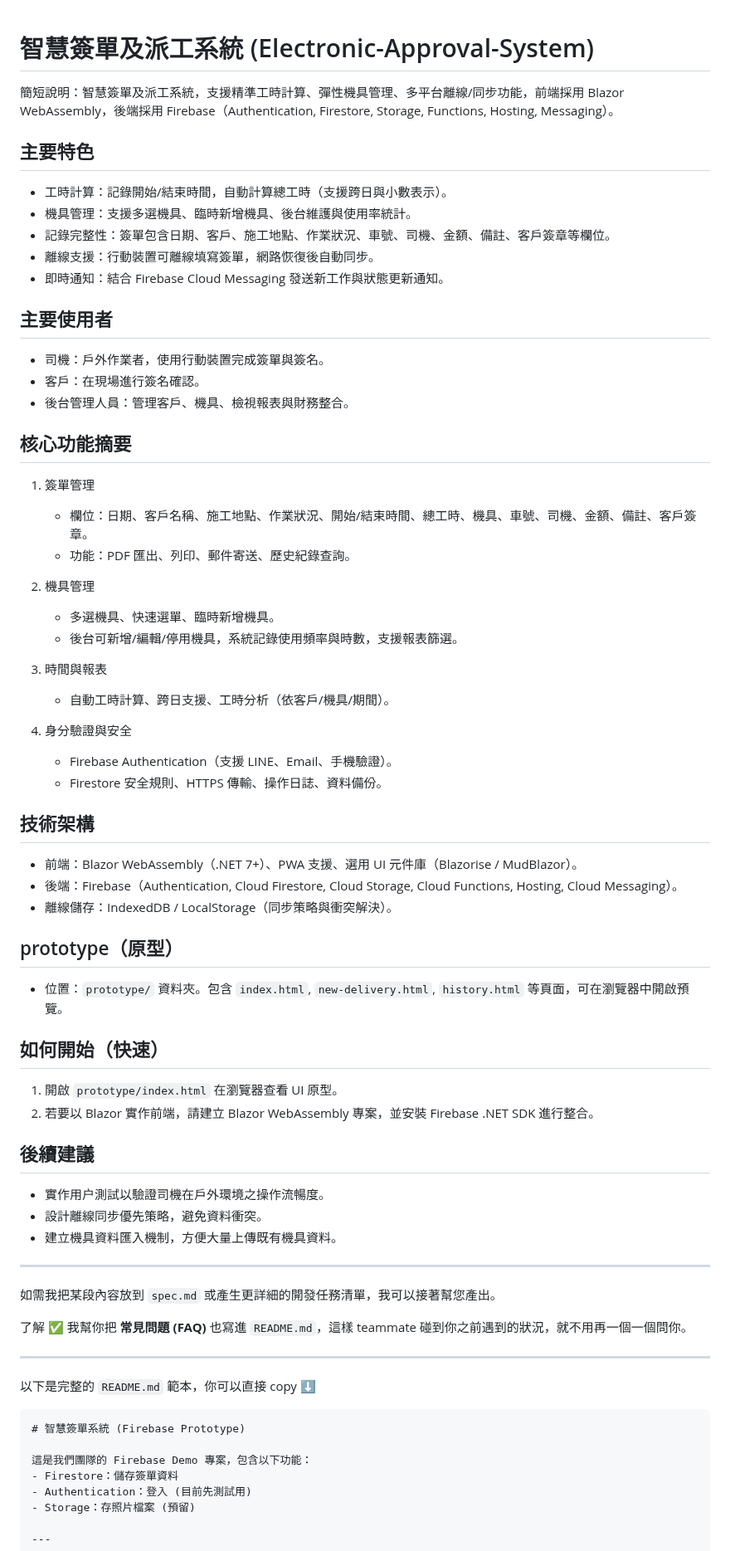
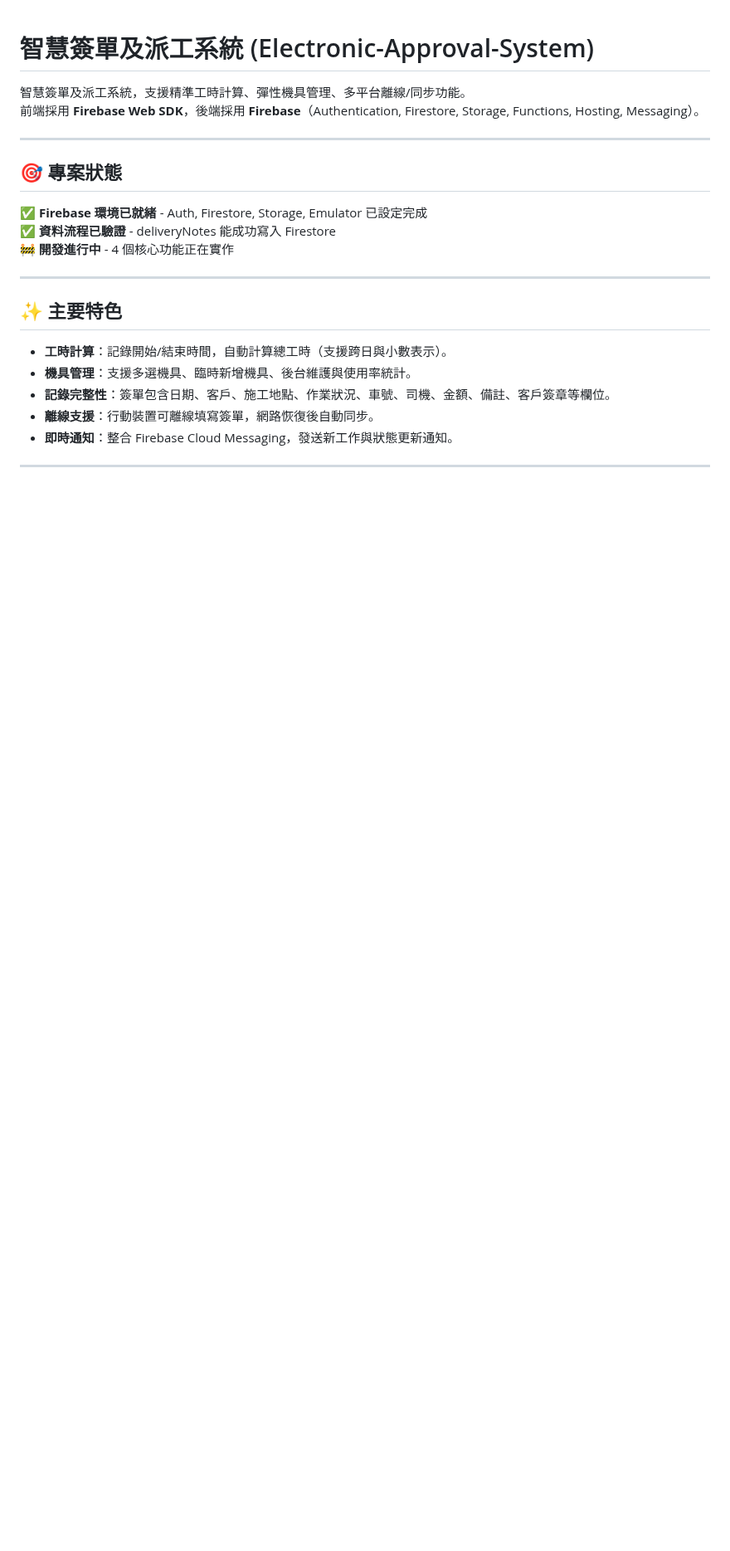
Before and after one commit to Kiwi485/Electronic-Approval-System, a Markdown page: README.md, the part around one of its changes. Shown at 83% size. Drawn GitHub-style; blank space fills up the shorter version.

Commit message:
update new README

`````diff
--- a/README.md
+++ b/README.md
@@ -1,71 +1,23 @@
 # 智慧簽單及派工系統 (Electronic-Approval-System)
 
-簡短說明：智慧簽單及派工系統，支援精準工時計算、彈性機具管理、多平台離線/同步功能，前端採用 Blazor WebAssembly，後端採用 Firebase（Authentication, Firestore, Storage, Functions, Hosting, Messaging）。
-
-## 主要特色
-- 工時計算：記錄開始/結束時間，自動計算總工時（支援跨日與小數表示）。
-- 機具管理：支援多選機具、臨時新增機具、後台維護與使用率統計。
-- 記錄完整性：簽單包含日期、客戶、施工地點、作業狀況、車號、司機、金額、備註、客戶簽章等欄位。
-- 離線支援：行動裝置可離線填寫簽單，網路恢復後自動同步。
-- 即時通知：結合 Firebase Cloud Messaging 發送新工作與狀態更新通知。
-
-## 主要使用者
-- 司機：戶外作業者，使用行動裝置完成簽單與簽名。
-- 客戶：在現場進行簽名確認。
-- 後台管理人員：管理客戶、機具、檢視報表與財務整合。
-
-## 核心功能摘要
-
-1. 簽單管理
-	- 欄位：日期、客戶名稱、施工地點、作業狀況、開始/結束時間、總工時、機具、車號、司機、金額、備註、客戶簽章。
-	- 功能：PDF 匯出、列印、郵件寄送、歷史紀錄查詢。
-
-2. 機具管理
-	- 多選機具、快速選單、臨時新增機具。
-	- 後台可新增/編輯/停用機具，系統記錄使用頻率與時數，支援報表篩選。
-
-3. 時間與報表
-	- 自動工時計算、跨日支援、工時分析（依客戶/機具/期間）。
-
-4. 身分驗證與安全
-	- Firebase Authentication（支援 LINE、Email、手機驗證）。
-	- Firestore 安全規則、HTTPS 傳輸、操作日誌、資料備份。
-
-## 技術架構
-- 前端：Blazor WebAssembly（.NET 7+）、PWA 支援、選用 UI 元件庫（Blazorise / MudBlazor）。
-- 後端：Firebase（Authentication, Cloud Firestore, Cloud Storage, Cloud Functions, Hosting, Cloud Messaging）。
-- 離線儲存：IndexedDB / LocalStorage（同步策略與衝突解決）。
-
-## prototype（原型）
-- 位置：`prototype/` 資料夾。包含 `index.html`, `new-delivery.html`, `history.html` 等頁面，可在瀏覽器中開啟預覽。
-
-## 如何開始（快速）
-1. 開啟 `prototype/index.html` 在瀏覽器查看 UI 原型。
-2. 若要以 Blazor 實作前端，請建立 Blazor WebAssembly 專案，並安裝 Firebase .NET SDK 進行整合。
-
-## 後續建議
-- 實作用户測試以驗證司機在戶外環境之操作流暢度。
-- 設計離線同步優先策略，避免資料衝突。
-- 建立機具資料匯入機制，方便大量上傳既有機具資料。
+智慧簽單及派工系統，支援精準工時計算、彈性機具管理、多平台離線/同步功能。
+前端採用 **Firebase Web SDK**，後端採用 **Firebase**（Authentication, Firestore, Storage, Functions, Hosting, Messaging）。
 
 ---
 
-如需我把某段內容放到 `spec.md` 或產生更詳細的開發任務清單，我可以接著幫您產出。
-
-了解 ✅
-我幫你把 **常見問題 (FAQ)** 也寫進 `README.md`，這樣 teammate 碰到你之前遇到的狀況，就不用再一個一個問你。
+## 🎯 專案狀態
+✅ **Firebase 環境已就緒** - Auth, Firestore, Storage, Emulator 已設定完成
+✅ **資料流程已驗證** - deliveryNotes 能成功寫入 Firestore
+🚧 **開發進行中** - 4 個核心功能正在實作
 
 ---
 
-以下是完整的 `README.md` 範本，你可以直接 copy ⬇️
-
-````markdown
-# 智慧簽單系統 (Firebase Prototype)
-
-這是我們團隊的 Firebase Demo 專案，包含以下功能：
-- Firestore：儲存簽單資料
-- Authentication：登入 (目前先測試用)
-- Storage：存照片檔案 (預留)
+## ✨ 主要特色
+- **工時計算**：記錄開始/結束時間，自動計算總工時（支援跨日與小數表示）。
+- **機具管理**：支援多選機具、臨時新增機具、後台維護與使用率統計。
+- **記錄完整性**：簽單包含日期、客戶、施工地點、作業狀況、車號、司機、金額、備註、客戶簽章等欄位。
+- **離線支援**：行動裝置可離線填寫簽單，網路恢復後自動同步。
+- **即時通知**：整合 Firebase Cloud Messaging，發送新工作與狀態更新通知。
 
 ---
 
`````
Also changed, not shown: other parts of README.md (+102 -105 lines).
